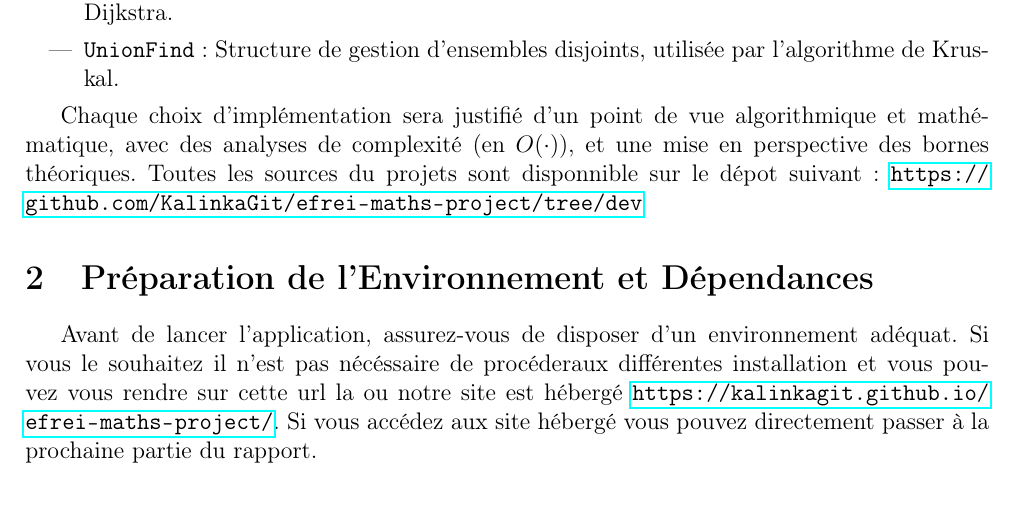
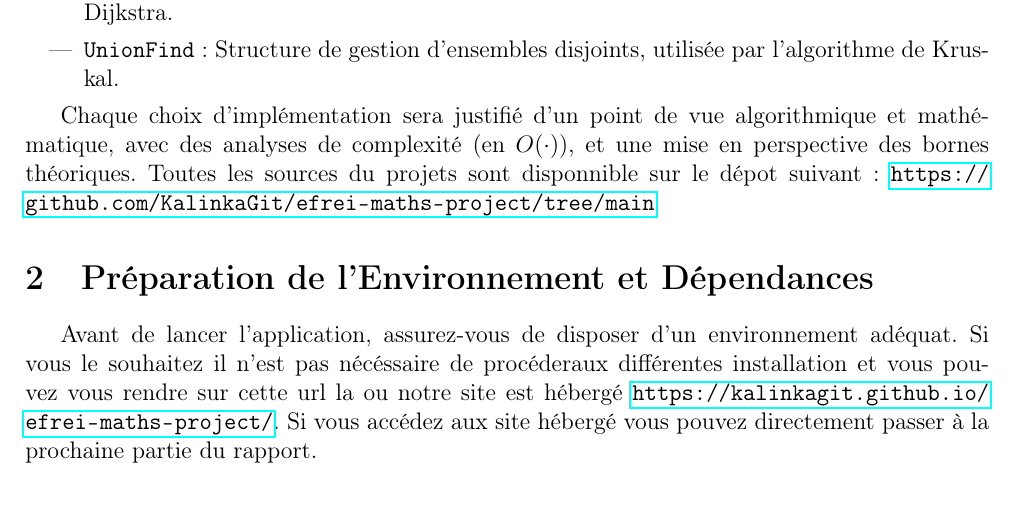
Before and after one commit to KalinkaGit/efrei-maths-project, a LaTeX document (rapport.tex): part of page 3 of 11, cut so that both start at the same text. Compiled offline with pdfLaTeX.

Commit message:
Rapport terminé

```diff
--- a/rapport.tex
+++ b/rapport.tex
@@ -72,7 +72,7 @@ Le code fourni (en JavaScript) repose sur plusieurs classes essentielles :
     \item \texttt{UnionFind} : Structure de gestion d'ensembles disjoints, utilisée par l’algorithme de Kruskal.
 \end{itemize}
 
-Chaque choix d’implémentation sera justifié d’un point de vue algorithmique et mathématique, avec des analyses de complexité (en $O(\cdot)$), et une mise en perspective des bornes théoriques. Toutes les sources du projets sont disponnible sur le dépot suivant : \url{https://github.com/KalinkaGit/efrei-maths-project/tree/dev}
+Chaque choix d’implémentation sera justifié d’un point de vue algorithmique et mathématique, avec des analyses de complexité (en $O(\cdot)$), et une mise en perspective des bornes théoriques. Toutes les sources du projets sont disponnible sur le dépot suivant : \url{https://github.com/KalinkaGit/efrei-maths-project/tree/main}
 
 
 \section{Préparation de l'Environnement et Dépendances}
```
Also changed, not shown: Rapport_Metro_Boulot_Dodo.pdf.
